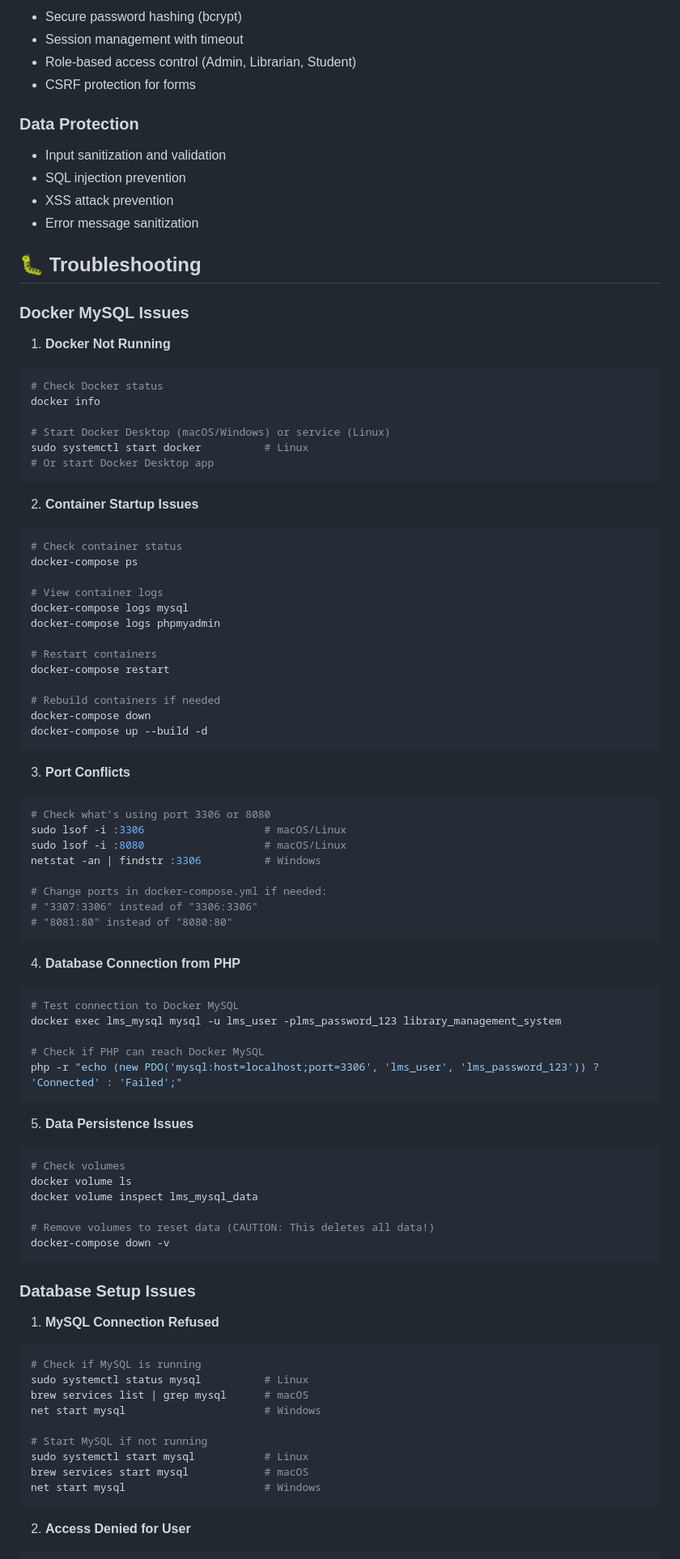
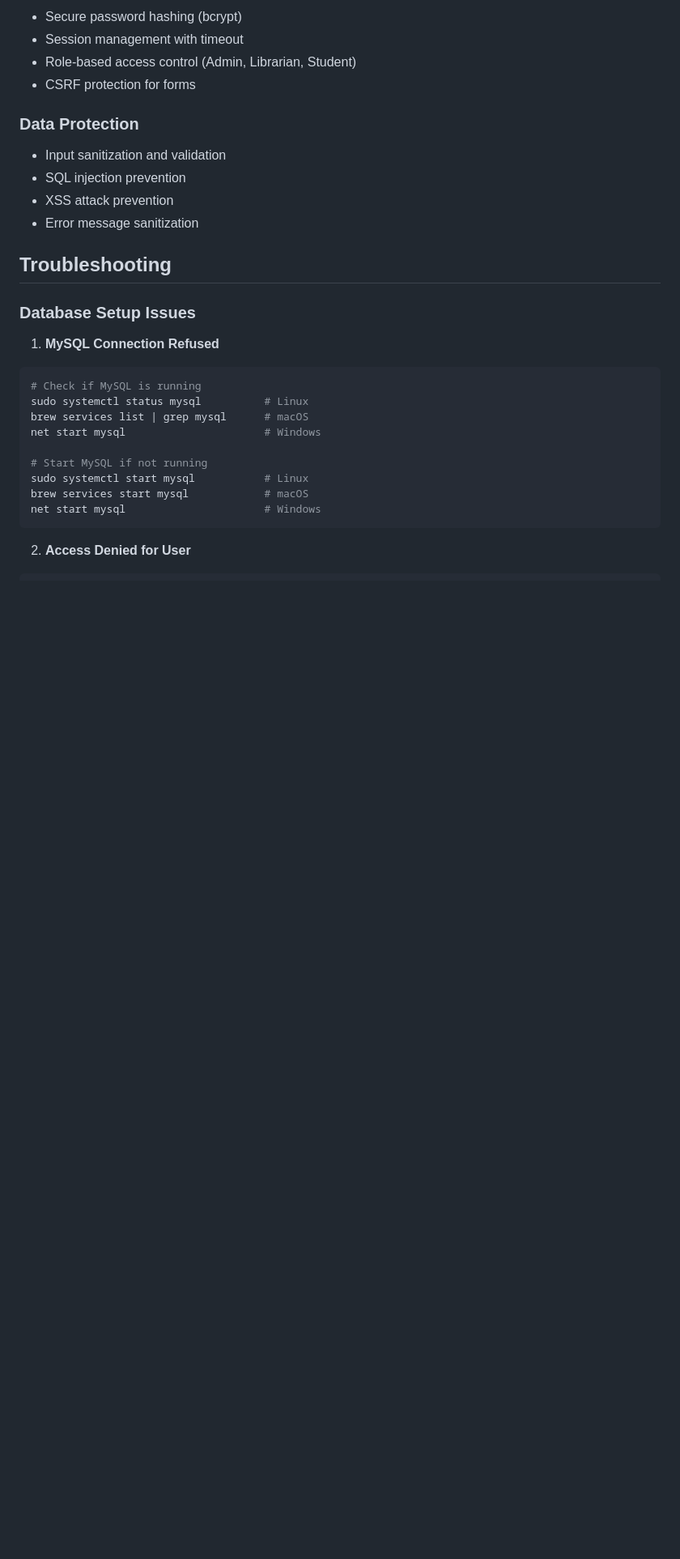
Before and after one commit to csfahad/library-ms-php, a Markdown page: README.md, the part around one of its changes. Shown at 81% size. Rendered like a GitHub page; blank space fills up the shorter version.

````diff
--- a/README.md
+++ b/README.md
@@ -717,72 +605,7 @@ The system is fully responsive and provides optimal experience across:
 -   XSS attack prevention
 -   Error message sanitization
 
-## 🐛 Troubleshooting
-
-### Docker MySQL Issues
-
-1. **Docker Not Running**
-
-```bash
-# Check Docker status
-docker info
-
-# Start Docker Desktop (macOS/Windows) or service (Linux)
-sudo systemctl start docker          # Linux
-# Or start Docker Desktop app
-```
-
-2. **Container Startup Issues**
-
-```bash
-# Check container status
-docker-compose ps
-
-# View container logs
-docker-compose logs mysql
-docker-compose logs phpmyadmin
-
-# Restart containers
-docker-compose restart
-
-# Rebuild containers if needed
-docker-compose down
-docker-compose up --build -d
-```
-
-3. **Port Conflicts**
-
-```bash
-# Check what's using port 3306 or 8080
-sudo lsof -i :3306                   # macOS/Linux
-sudo lsof -i :8080                   # macOS/Linux
-netstat -an | findstr :3306          # Windows
-
-# Change ports in docker-compose.yml if needed:
-# "3307:3306" instead of "3306:3306"
-# "8081:80" instead of "8080:80"
-```
-
-4. **Database Connection from PHP**
-
-```bash
-# Test connection to Docker MySQL
-docker exec lms_mysql mysql -u lms_user -plms_password_123 library_management_system
-
-# Check if PHP can reach Docker MySQL
-php -r "echo (new PDO('mysql:host=localhost;port=3306', 'lms_user', 'lms_password_123')) ? 'Connected' : 'Failed';"
-```
-
-5. **Data Persistence Issues**
-
-```bash
-# Check volumes
-docker volume ls
-docker volume inspect lms_mysql_data
-
-# Remove volumes to reset data (CAUTION: This deletes all data!)
-docker-compose down -v
-```
+## Troubleshooting
 
 ### Database Setup Issues
 
````
Also changed, not shown: other parts of README.md (+40 -158 lines).
